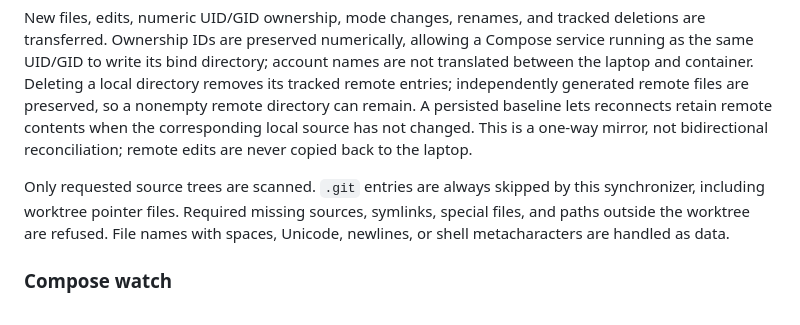
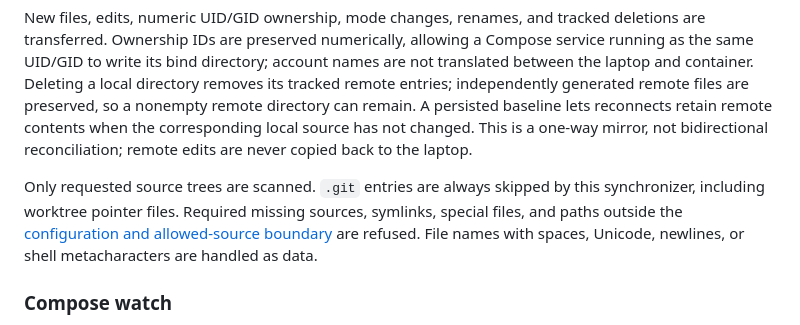
Before and after one commit to podgrove/podgrove, a Markdown page: docs/architecture.md, the part around the change. GitHub-like rendering.

Commit message:
docs: clarify the source sync boundary

```diff
--- a/docs/architecture.md
+++ b/docs/architecture.md
@@ -55,7 +55,7 @@ Changed regular files are written **in place**, preserving the inode used by an
 
 New files, edits, numeric UID/GID ownership, mode changes, renames, and tracked deletions are transferred. Ownership IDs are preserved numerically, allowing a Compose service running as the same UID/GID to write its bind directory; account names are not translated between the laptop and container. Deleting a local directory removes its tracked remote entries; independently generated remote files are preserved, so a nonempty remote directory can remain. A persisted baseline lets reconnects retain remote contents when the corresponding local source has not changed. This is a one-way mirror, not bidirectional reconciliation; remote edits are never copied back to the laptop.
 
-Only requested source trees are scanned. `.git` entries are always skipped by this synchronizer, including worktree pointer files. Required missing sources, symlinks, special files, and paths outside the worktree are refused. File names with spaces, Unicode, newlines, or shell metacharacters are handled as data.
+Only requested source trees are scanned. `.git` entries are always skipped by this synchronizer, including worktree pointer files. Required missing sources, symlinks, special files, and paths outside the [configuration and allowed-source boundary](configuration.md#two-directory-settings) are refused. File names with spaces, Unicode, newlines, or shell metacharacters are handled as data.
 
 ### Compose watch
 
```
